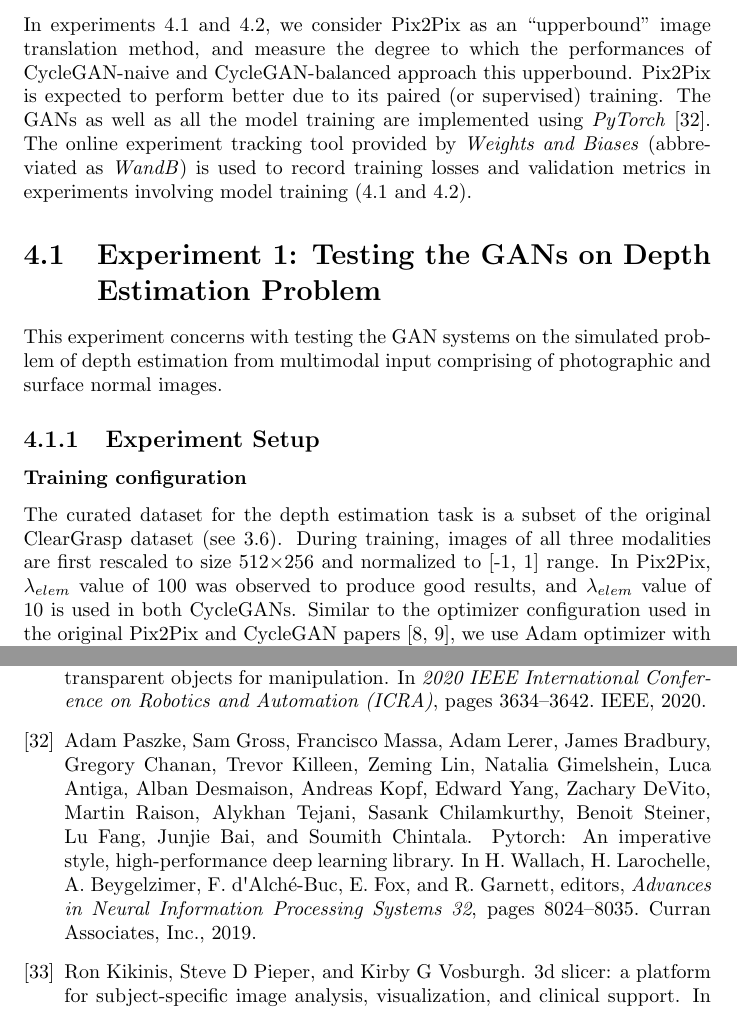
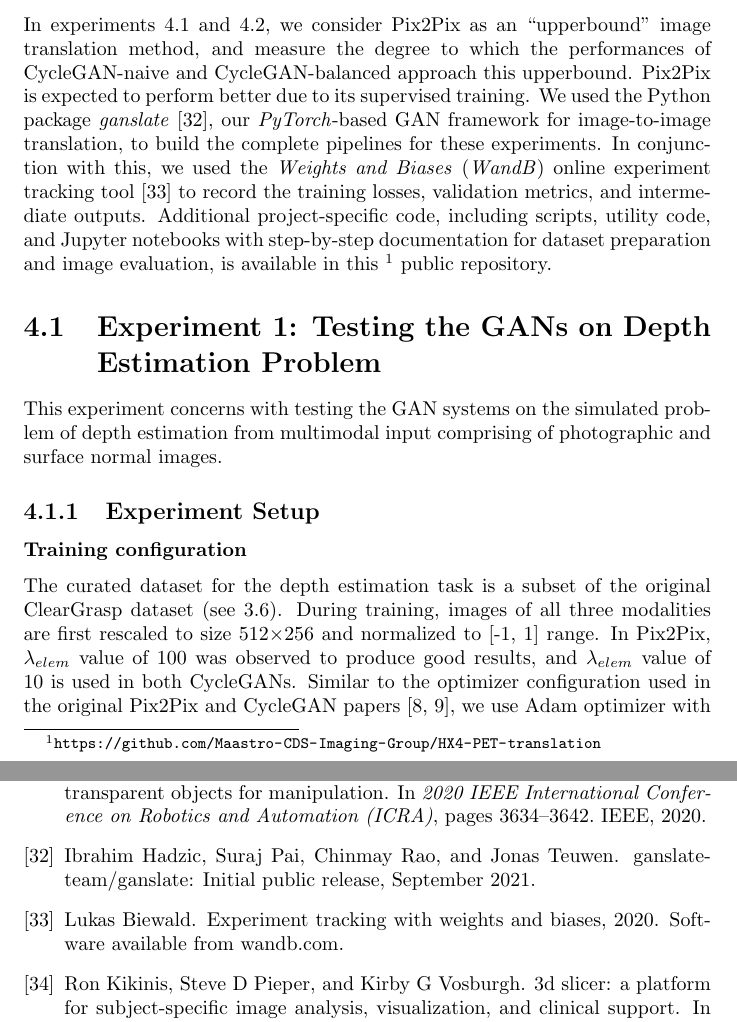
Before and after one commit to cnmy-ro/master-thesis, a LaTeX thesis (main.tex, which reads 4_Experiments.tex, Bibliography.bib): two parts of pages 39 and 60 of 60 before the commit and two parts of pages 39 and 61 of 61 after it, joined at a grey line, cut so that both start at the same text. Compiled offline with pdfLaTeX.

Commit message:
Version 2: Included citation for ganslate

```diff
--- a/4_Experiments.tex
+++ b/4_Experiments.tex
@@ -1,6 +1,6 @@
 \chapter{Experiments}
 \label{Experiments}
-In experiments \ref{Expt_1} and \ref{Expt_2}, we consider Pix2Pix as an ``upperbound" image translation method, and measure the degree to which the performances of CycleGAN-naive and CycleGAN-balanced approach this upperbound. Pix2Pix is expected to perform better due to its paired (or supervised) training. The GANs as well as all the model training are implemented using \textit{PyTorch} \cite{NEURIPS2019_9015}. The online experiment tracking tool provided by \textit{Weights and Biases} (abbreviated as \textit{WandB}) is used to record training losses and validation metrics in experiments involving model training (\ref{Expt_1} and \ref{Expt_2}).
+In experiments \ref{Expt_1} and \ref{Expt_2}, we consider Pix2Pix as an ``upperbound" image translation method, and measure the degree to which the performances of CycleGAN-naive and CycleGAN-balanced approach this upperbound. Pix2Pix is expected to perform better due to its supervised training. We used the Python package \textit{ganslate} \cite{ibrahim_hadzic_2021_5494572}, our \textit{PyTorch}-based GAN framework for image-to-image translation, to build the complete pipelines for these experiments. In conjunction with this, we used the \textit{Weights and Biases} (\textit{WandB}) online experiment tracking tool \cite{wandb} to record the training losses, validation metrics, and intermediate outputs. Additional project-specific code, including scripts, utility code, and Jupyter notebooks with step-by-step documentation for dataset preparation and image evaluation, is available in this \footnote{\url{https://github.com/Maastro-CDS-Imaging-Group/HX4-PET-translation}} public repository.
 
 
 
--- a/Bibliography.bib
+++ b/Bibliography.bib
@@ -384,4 +379,0 @@ author = {Paszke, Adam and Gross, Sam and Massa, Francisco and Lerer, Adam and B
-booktitle = {Advances in Neural Information Processing Systems 32},
-editor = {H. Wallach and H. Larochelle and A. Beygelzimer and F. d\textquotesingle Alch\'{e}-Buc and E. Fox and R. Garnett},
-pages = {8024--8035},
-year = {2019},
@@ -390,6 +384,24 @@ url = {http://papers.neurips.cc/paper/9015-pytorch-an-imperative-style-high-perf
+                  Chinmay Rao and
+                  Jonas Teuwen},
+  title        = {ganslate-team/ganslate: Initial public release},
+  month        = sep,
+  year         = 2021,
+  publisher    = {Zenodo},
+  version      = {v0.1.0},
+  doi          = {10.5281/zenodo.5494572},
+  url          = {https://doi.org/10.5281/zenodo.5494572}
 }
 
-%   2. 3D Slicer
+%    2. WandB
+@misc{wandb,
+title = {Experiment Tracking with Weights and Biases},
+year = {2020},
+note = {Software available from wandb.com},
+url={https://www.wandb.com/},
+author = {Biewald, Lukas},
+}
+
+%   3. 3D Slicer
 @incollection{kikinis20143d,
   title={3D Slicer: a platform for subject-specific image analysis, visualization, and clinical support},
   author={Kikinis, Ron and Pieper, Steve D and Vosburgh, Kirby G},
```
Also changed, not shown: README.md, Bibliography.bib (14 more changed lines).
